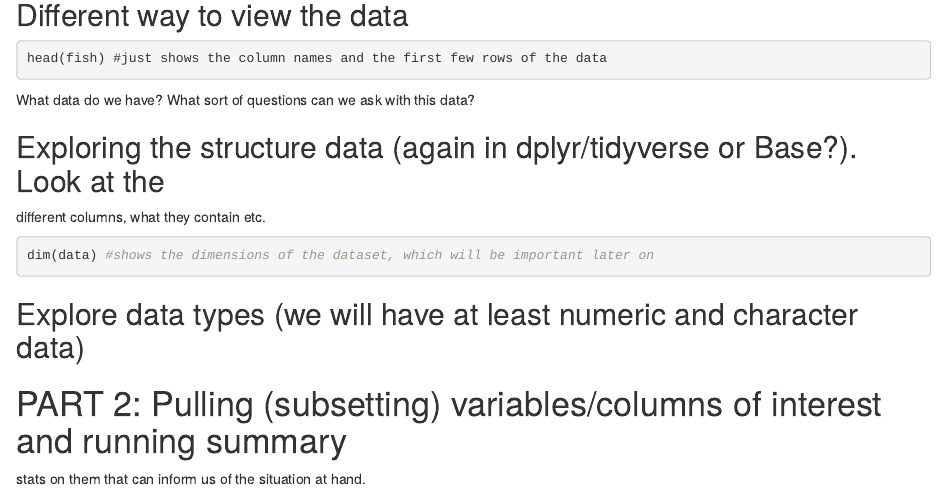
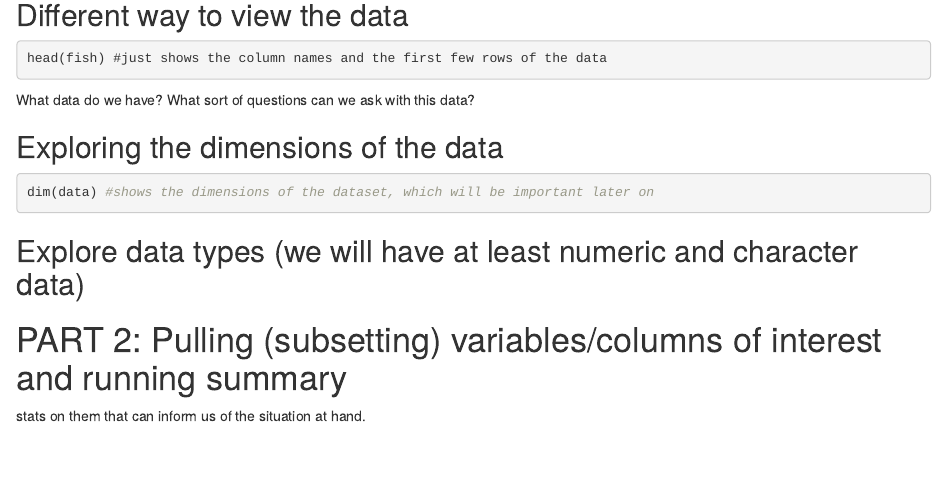
Before and after one commit to IndigenousEnvDataSci/EJ-DS, an R Markdown document (Mod1_Fish/SKC_fish_draft.Rmd): the page in a window 1100 px wide, from 1630 px down. Rendered offline with R 4.5, knitr and Pandoc, with nearby package versions; the code chunks are not run, so their results and figures are left out.

````diff
--- a/Mod1_Fish/SKC_fish_draft.Rmd
+++ b/Mod1_Fish/SKC_fish_draft.Rmd
@@ -120,8 +120,7 @@
 
 What data do we have? What sort of questions can we ask with this data?
 
-## Exploring the structure data (again in dplyr/tidyverse or Base?). Look at the
-different columns, what they contain etc.
+## Exploring the dimensions of the data
 
 ```{r explore data dimensions}
 dim(data) #shows the dimensions of the dataset, which will be important later on
````
